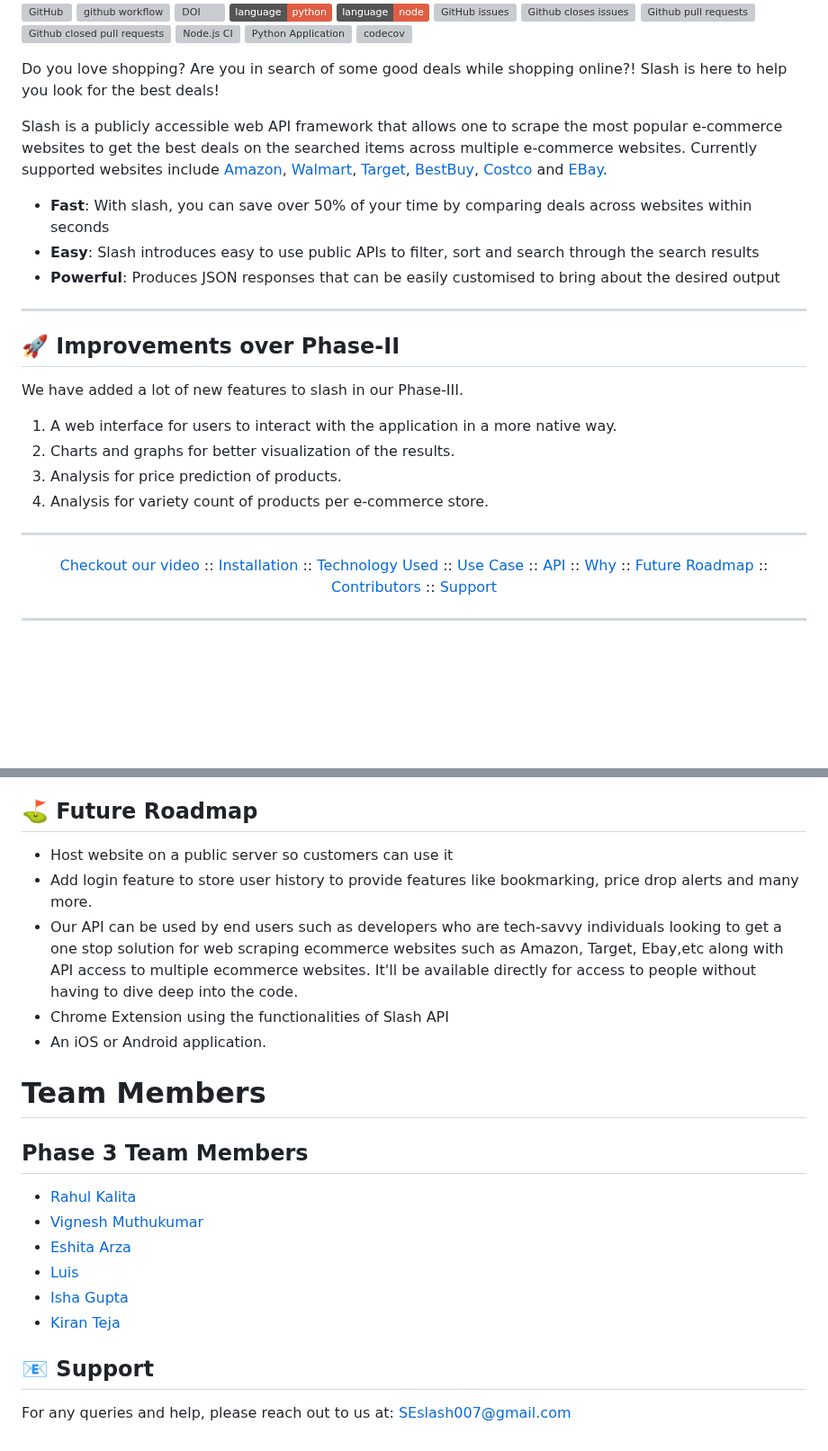
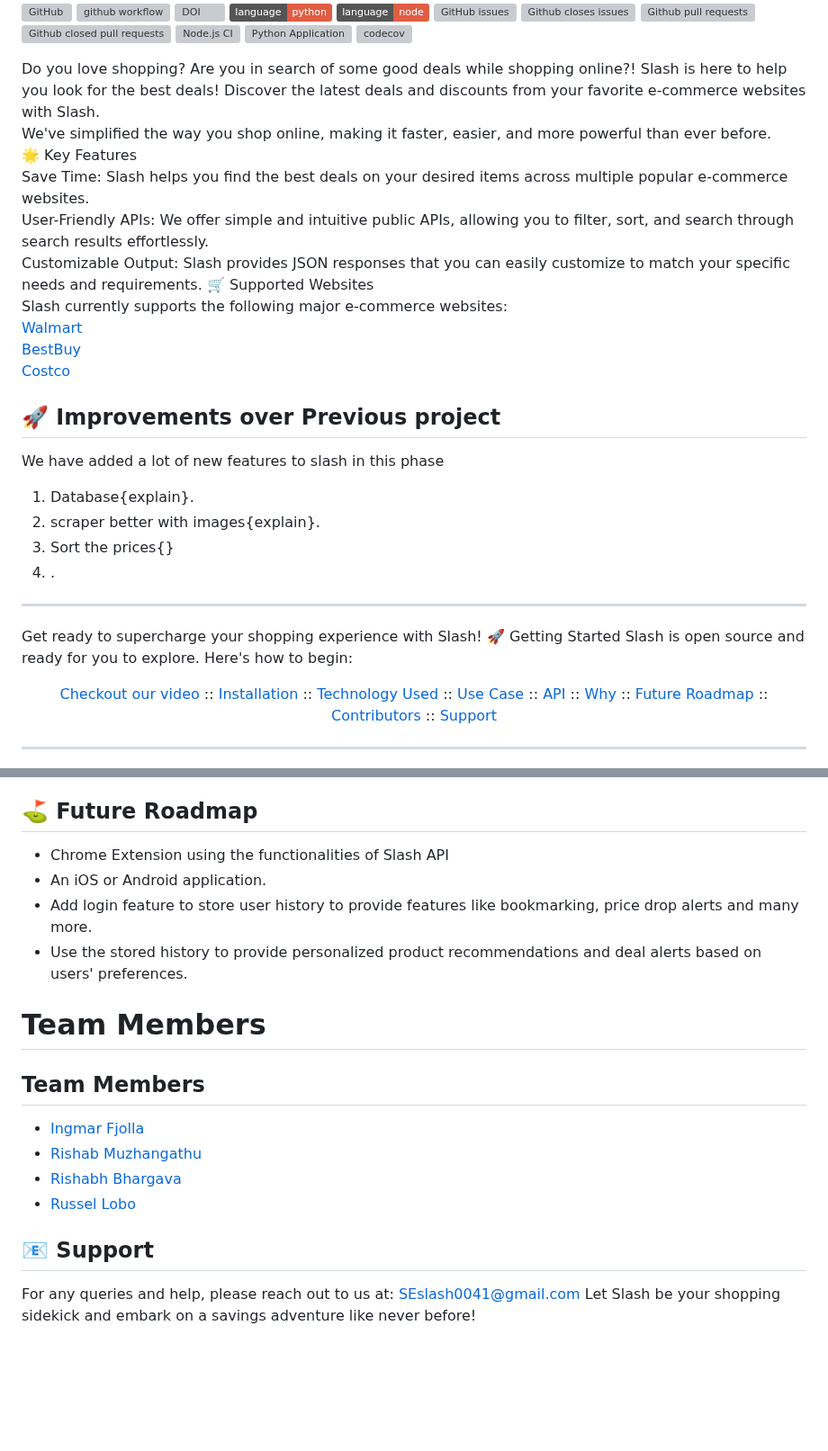
Before and after one commit to michaeldacanay/SlashV2, a Markdown page: README.md, 2 parts joined by grey strips. Shown at 90% size. GitHub-like rendering; badges without logos; blank space fills up the shorter version; grey boxes are pictures that could not be loaded.

```diff
--- a/README.md
+++ b/README.md
@@ -15,24 +16,35 @@
 
 Do you love shopping? Are you in search of some good deals while shopping online?! Slash is here to help you look for the best deals!
+Discover the latest deals and discounts from your favorite e-commerce websites with Slash.
+<br>We've simplified the way you shop online, making it faster, easier, and more powerful than ever before.<br>
+🌟 Key Features<br>
+Save Time: Slash helps you find the best deals on your desired items across multiple popular e-commerce websites.<br>
+User-Friendly APIs: We offer simple and intuitive public APIs, allowing you to filter, sort, and search through search results effortlessly.<br>
+Customizable Output: Slash provides JSON responses that you can easily customize to match your specific needs and requirements.
+🛒 Supported Websites<br>
+Slash currently supports the following major e-commerce websites:<br>
+[Walmart](https://www.walmart.com/) <br>
+[BestBuy](https://www.bestbuy.com/)  <br>
+[Costco](https://www.costco.com/)  <br>
 
-Slash is a publicly accessible web API framework that allows one to scrape the most popular e-commerce websites to get the best deals on the searched items across multiple e-commerce websites. Currently supported websites include [Amazon](https://www.amazon.com/), [Walmart](https://www.walmart.com/), [Target](https://www.target.com/), [BestBuy](https://www.bestbuy.com/), [Costco](https://www.costco.com/) and [EBay](https://www.ebay.com/).
 
-- **Fast**: With slash, you can save over 50% of your time by comparing deals across websites within seconds
-- **Easy**: Slash introduces easy to use public APIs to filter, sort and search through the search results
-- **Powerful**: Produces JSON responses that can be easily customised to bring about the desired output
+
+
+
+
+## :rocket: Improvements over Previous project
+
+We have added a lot of new features to slash in this phase
+
+1. Database{explain}.
+2. scraper better with images{explain}.
+3. Sort the prices{}
+4. .
 
 ---
-
-## :rocket: Improvements over Phase-II
-
-We have added a lot of new features to slash in our Phase-III.
-
-1. A web interface for users to interact with the application in a more native way.
-2. Charts and graphs for better visualization of the results.
-3. Analysis for price prediction of products.
-4. Analysis for variety count of products per e-commerce store.
-
----
+Get ready to supercharge your shopping experience with Slash!
+🚀 Getting Started
+Slash is open source and ready for you to explore. Here's how to begin:
 
 <p align="center">
   <a href="#movie_camera-checkout-our-video">Checkout our video</a>
@@ -163,24 +179,23 @@ Wrapper API to fetch slash scrape results. This API provides a one step solution
 - Future scope includes anything from a web application with a frontend or any Android or IOS application that utilises these Web APIs at their backend. Anyone can build their own custom application on top of these web APIs.
 
 ## :golf: Future Roadmap
-
-- Host website on a public server so customers can use it
-- Add login feature to store user history to provide features like bookmarking, price drop alerts and many more.
-- Our API can be used by end users such as developers who are tech-savvy individuals looking to get a one stop solution for web scraping ecommerce websites such as Amazon, Target, Ebay,etc along with API access to multiple ecommerce websites. It'll be available directly for access to people without having to dive deep into the code.
 - Chrome Extension using the functionalities of Slash API
 - An iOS or Android application.
+- Add login feature to store user history to provide features like bookmarking, price drop alerts and many more.
+- Use the stored history to provide personalized product recommendations and deal alerts based on users' preferences.
+
+
 
 # Team Members
 
-## Phase 3 Team Members
+## Team Members
 
-- [Rahul Kalita](https://github.com/rahulkalita8)
-- [Vignesh Muthukumar](https://github.com/vickymhs)
-- [Eshita Arza](https://github.com/ArzaEshita)
-- [Luis](https://github.com/lgdeloss)
-- [Isha Gupta](https://github.com/isha-bansal0115)
-- [Kiran Teja](https://github.com/kirantejatummuri)
+- [Ingmar Fjolla](https://github.com/ingmarfjolla)
+- [Rishab Muzhangathu](https://github.com/R3Rex31)
+- [Rishabh Bhargava](https://github.com/Bullet1403)
+- [Russel Lobo](https://github.com/russel0014)
 
 ## :email: Support
 
-For any queries and help, please reach out to us at: SEslash007@gmail.com
+For any queries and help, please reach out to us at: SEslash0041@gmail.com
+Let Slash be your shopping sidekick and embark on a savings adventure like never before!
```
Also changed, not shown: other parts of README.md (+37 -32 lines).
